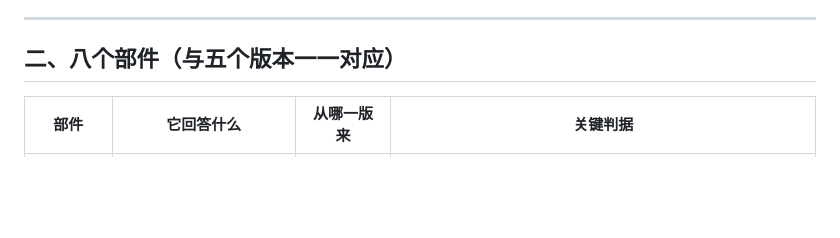
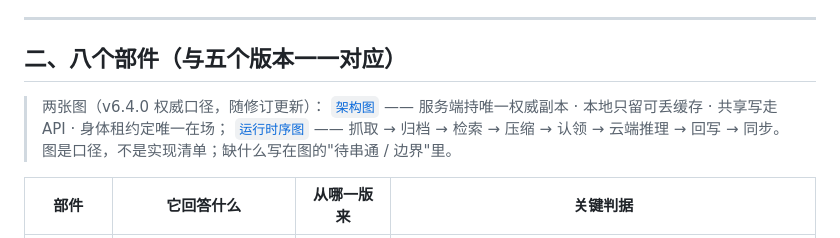
Before and after one commit to 576984518/SysPersona-OS, a Markdown page: docs/DEVICE_RUNTIME_SPEC.md, the part around the change. GitHub-like rendering; blank space fills up the shorter version.

```diff
--- a/docs/DEVICE_RUNTIME_SPEC.md
+++ b/docs/DEVICE_RUNTIME_SPEC.md
@@ -20,6 +20,13 @@
 ---
 
 ## 二、八个部件（与五个版本一一对应）
+
+> 两张图（v6.4.0 权威口径，随修订更新）：
+> [`架构图`](diagrams/architecture-v6.4.0.jpg) ——
+> 服务端持唯一权威副本 · 本地只留可丢缓存 · 共享写走 API · 身体租约定唯一在场；
+> [`运行时序图`](diagrams/runtime-sequence-v6.4.0.jpg) ——
+> 抓取 → 归档 → 检索 → 压缩 → 认领 → 云端推理 → 回写 → 同步。
+> 图是口径，不是实现清单；缺什么写在图的"待串通 / 边界"里。
 
 | 部件 | 它回答什么 | 从哪一版来 | 关键判据 |
 |---|---|---|---|
```
Also changed, not shown: README.md (+10 -0 lines), docs/release-notes-v6.4.0.md (+2 -0 lines), docs/diagrams/architecture-v6.4.0.jpg (added), docs/diagrams/runtime-sequence-v6.4.0.jpg (added).
